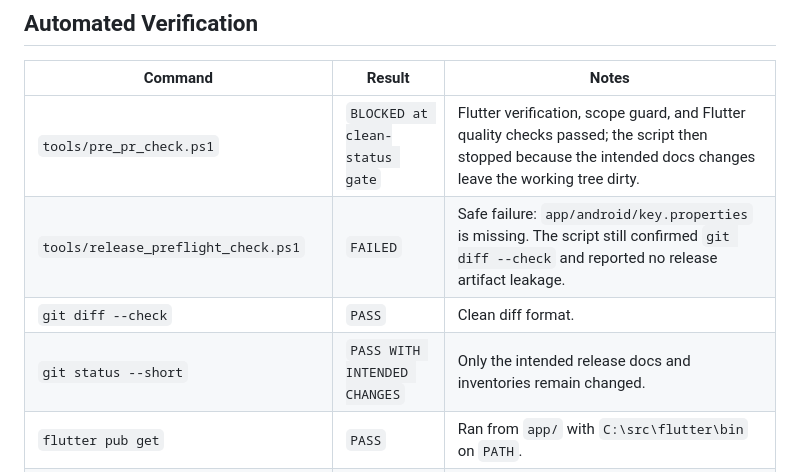
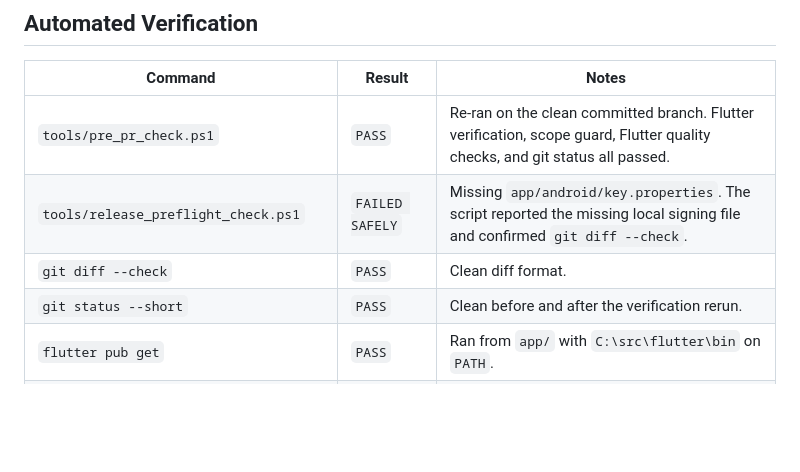
Before and after one commit to lukexd09/nurtly-app, a Markdown page: docs/release/final_mvp_release_readiness.md, the part around the change. GitHub-like rendering; blank space fills up the shorter version.

Commit message:
Update final verification results

```diff
--- a/docs/release/final_mvp_release_readiness.md
+++ b/docs/release/final_mvp_release_readiness.md
@@ -269,10 +269,10 @@ See the authoritative register in `docs/release/final_release_blockers.md`.
 
 | Command | Result | Notes |
 | --- | --- | --- |
-| `tools/pre_pr_check.ps1` | `BLOCKED at clean-status gate` | Flutter verification, scope guard, and Flutter quality checks passed; the script then stopped because the intended docs changes leave the working tree dirty. |
-| `tools/release_preflight_check.ps1` | `FAILED` | Safe failure: `app/android/key.properties` is missing. The script still confirmed `git diff --check` and reported no release artifact leakage. |
+| `tools/pre_pr_check.ps1` | `PASS` | Re-ran on the clean committed branch. Flutter verification, scope guard, Flutter quality checks, and git status all passed. |
+| `tools/release_preflight_check.ps1` | `FAILED SAFELY` | Missing `app/android/key.properties`. The script reported the missing local signing file and confirmed `git diff --check`. |
 | `git diff --check` | `PASS` | Clean diff format. |
-| `git status --short` | `PASS WITH INTENDED CHANGES` | Only the intended release docs and inventories remain changed. |
+| `git status --short` | `PASS` | Clean before and after the verification rerun. |
 | `flutter pub get` | `PASS` | Ran from `app/` with `C:\src\flutter\bin` on `PATH`. |
 | `dart format --output=none --set-exit-if-changed .` | `PASS` | No formatting changes required. |
 | `flutter analyze` | `PASS` | No issues found. |
```
